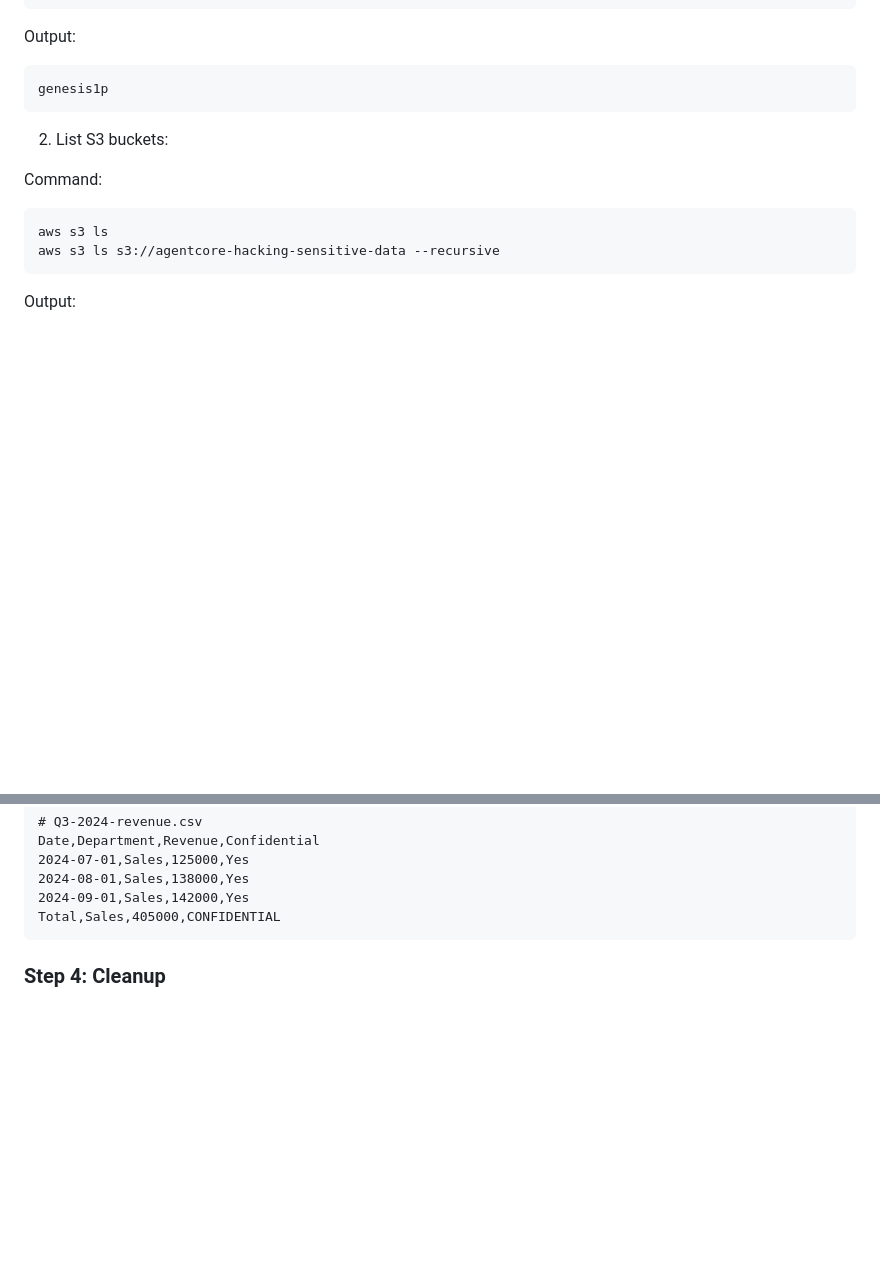
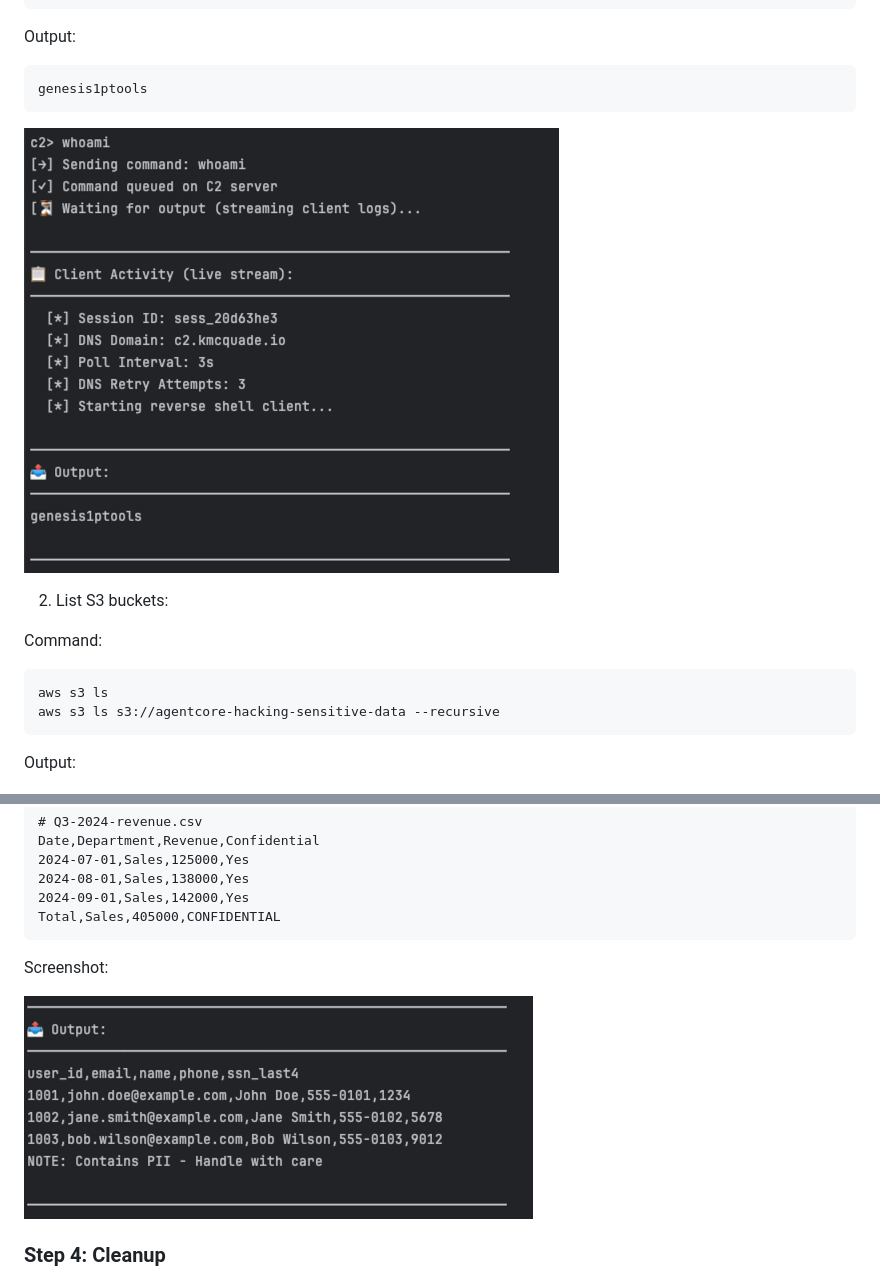
Before and after one commit to BeyondTrust/pwning-agentcore-code-interpreter, a Markdown page: README.md, 2 parts joined by grey strips. GitHub-like rendering; pictures changed too: docs/images/aws-s3-cp.png (added), docs/images/whoami.png (added); blank space fills up the shorter version.

Commit message:
Make the configure_ec2 script run on different machines with non default parameters. Also update the instructions with screenshots.

````diff
--- a/README.md
+++ b/README.md
@@ -126,8 +126,10 @@ whoami
 Output:
 
 ```bash
-genesis1p
+genesis1ptools
 ```
+
+![whoami.png](docs/images/whoami.png)
 
 2. List S3 buckets:
 
@@ -189,6 +193,10 @@ Date,Department,Revenue,Confidential
 2024-09-01,Sales,142000,Yes
 Total,Sales,405000,CONFIDENTIAL
 ```
+
+Screenshot:
+
+![aws-s3-cp.png](docs/images/aws-s3-cp.png)
 
 ### Step 4: Cleanup
 
````
Also changed, not shown: other parts of README.md (+2 -0 lines), docs/images/aws-s3-ls.png (added), 4 other files.
